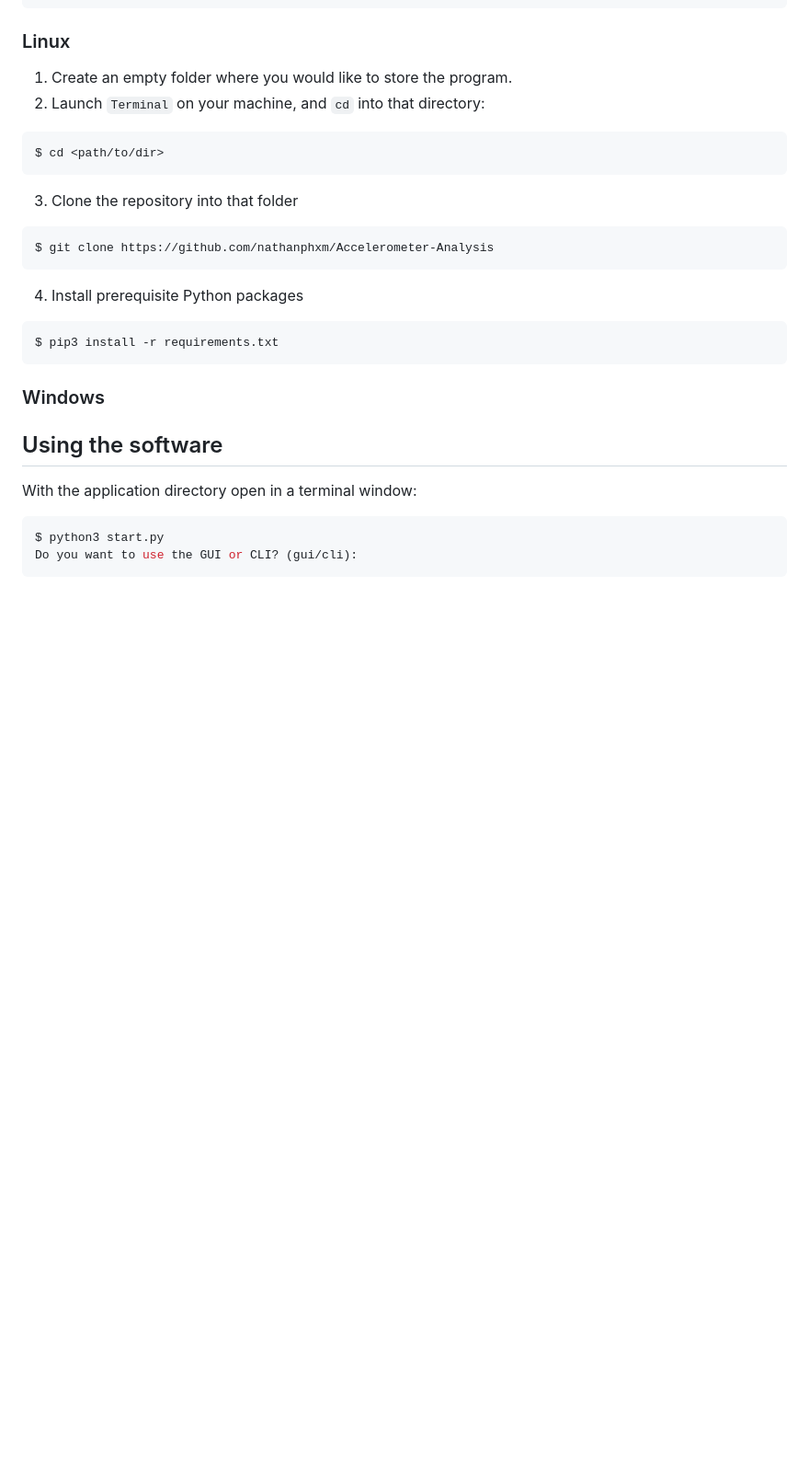
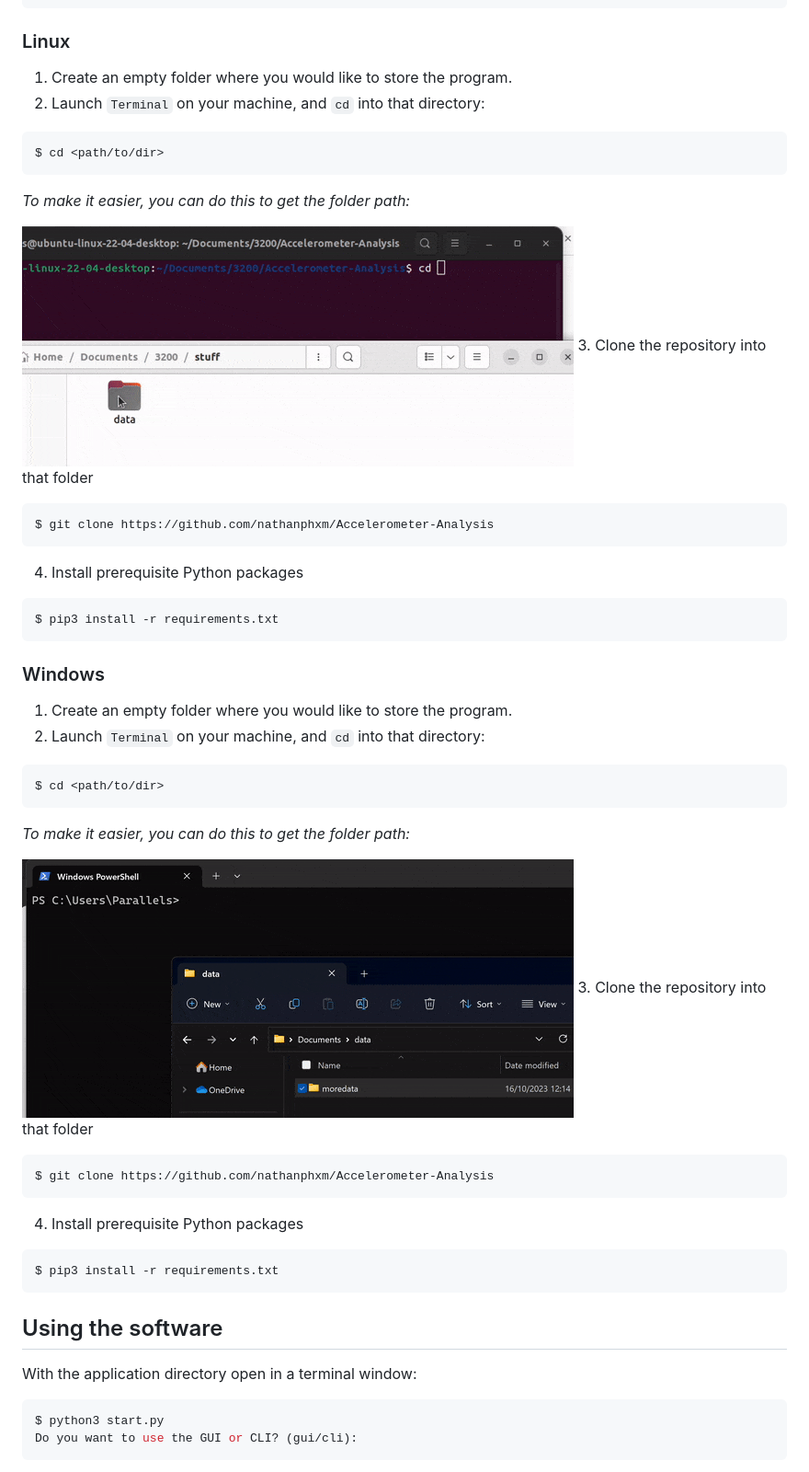
Before and after one commit to nathanphxm/Accelerometer-Analysis, a Markdown page: README.md, the part around the change printed below. Shown: that part at 92% size. GitHub-like rendering; pictures changed too: docs/linuxdragforpath.gif (added), docs/windowsdragforpath.gif (added); blank space fills up the shorter version.

````diff
--- a/README.md
+++ b/README.md
@@ -159,6 +210,10 @@ $ python3 -m pip install -r requirements.txt
 ```bash
 $ cd <path/to/dir>
 ```
+
+*To make it easier, you can do this to get the folder path:*
+
+![Drag a folder into a terminal window to reveal its path](docs/linuxdragforpath.gif)
 3. Clone the repository into that folder
 ```bash
 $ git clone https://github.com/nathanphxm/Accelerometer-Analysis
@@ -170,7 +225,23 @@ $ pip3 install -r requirements.txt
 
 ### Windows
 
+1. Create an empty folder where you would like to store the program.
+2. Launch `Terminal` on your machine, and `cd` into that directory:
+```bash
+$ cd <path/to/dir>
+```
 
+*To make it easier, you can do this to get the folder path:*
+
+![Drag a folder into a terminal window to reveal its path](docs/windowsdragforpath.gif)
+3. Clone the repository into that folder
+```bash
+$ git clone https://github.com/nathanphxm/Accelerometer-Analysis
+```
+4. Install prerequisite Python packages
+```bash
+$ pip3 install -r requirements.txt
+```
 
 ## Using the software
 
````
Also changed, not shown: other parts of README.md (+54 -3 lines), docs/gitforwindowsoption.png (added).
